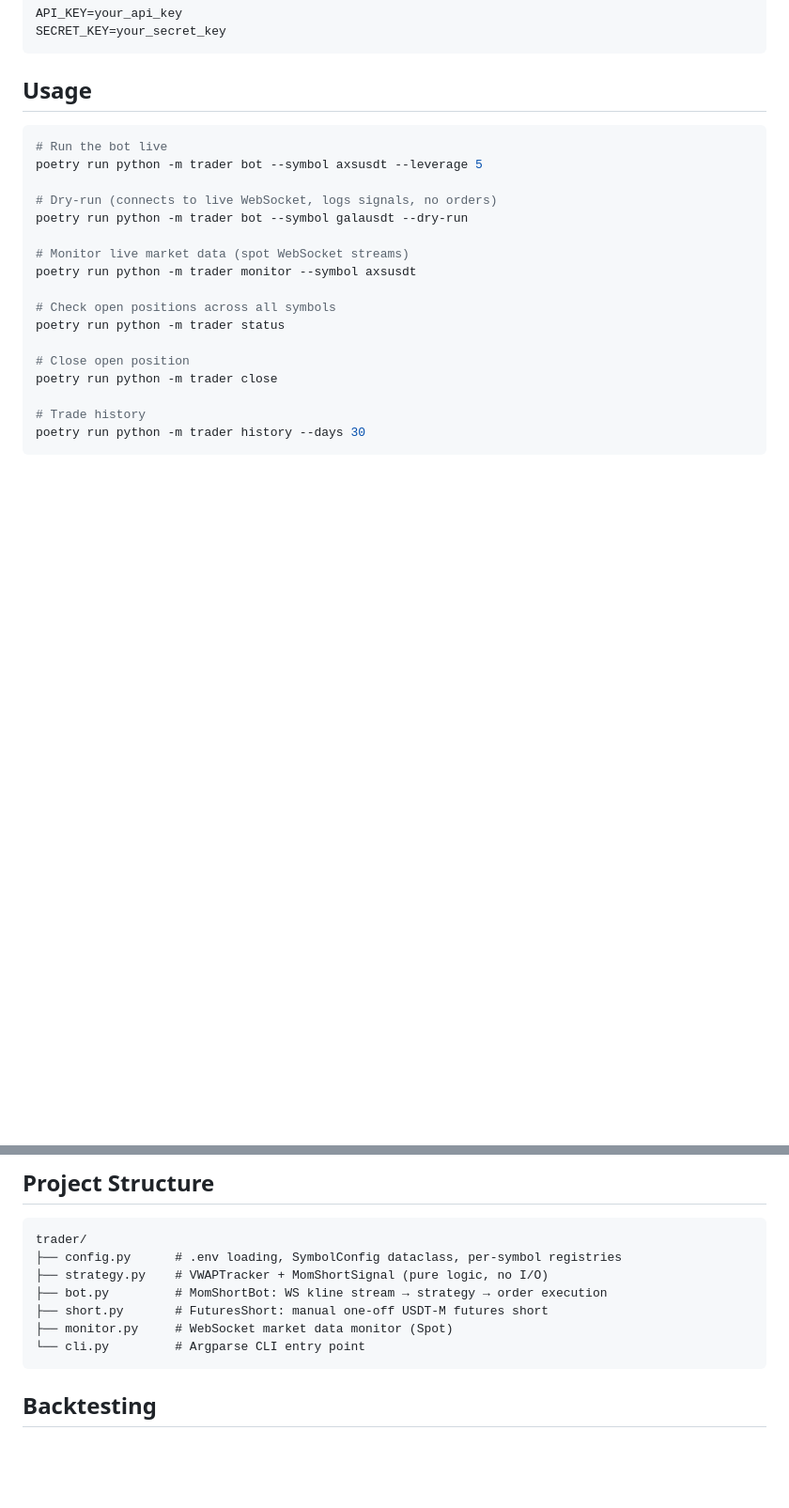
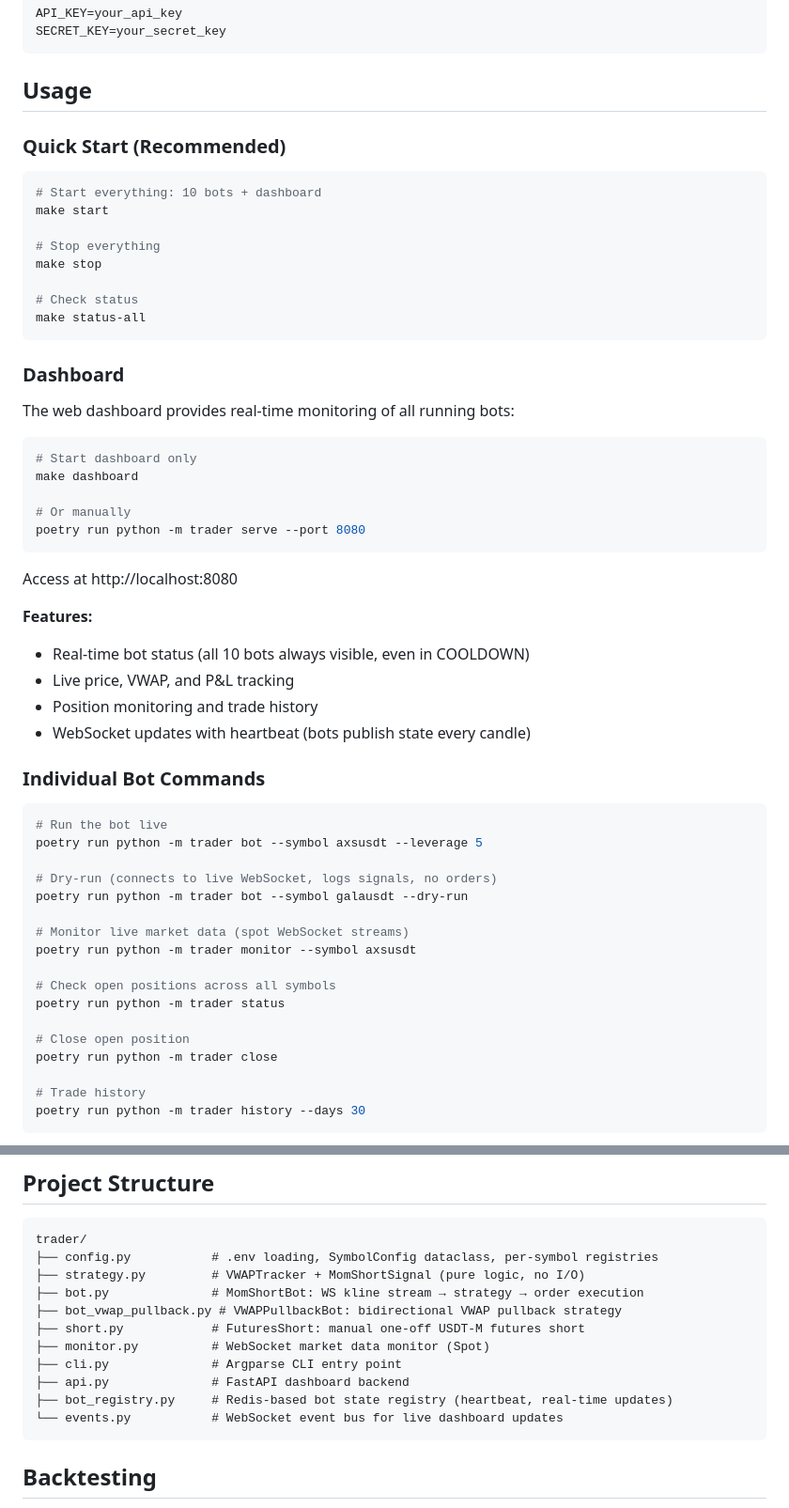
Before and after one commit to dtleal/binance-algo-trading, a Markdown page: README.md, 2 parts joined by grey strips. Shown at 94% size. Drawn GitHub-style; blank space fills up the shorter version.

Commit message:
docs: add Dashboard section and update project structure
- Add Dashboard section with quick start guide (make start/stop)
- Document real-time monitoring features and heartbeat system
- Update project structure to include api.py, bot_registry.py, events.py
- Emphasize that all 10 bots are always visible (COOLDOWN heartbeat)
- Add web UI access instructions (http://localhost:8080)

Co-Authored-By: Claude Sonnet 4.5 <noreply@anthropic.com>

````diff
--- a/README.md
+++ b/README.md
@@ -56,6 +56,41 @@ SECRET_KEY=your_secret_key
 
 ## Usage
 
+### Quick Start (Recommended)
+
+```bash
+# Start everything: 10 bots + dashboard
+make start
+
+# Stop everything
+make stop
+
+# Check status
+make status-all
+```
+
+### Dashboard
+
+The web dashboard provides real-time monitoring of all running bots:
+
+```bash
+# Start dashboard only
+make dashboard
+
+# Or manually
+poetry run python -m trader serve --port 8080
+```
+
+Access at http://localhost:8080
+
+**Features:**
+- Real-time bot status (all 10 bots always visible, even in COOLDOWN)
+- Live price, VWAP, and P&L tracking
+- Position monitoring and trade history
+- WebSocket updates with heartbeat (bots publish state every candle)
+
+### Individual Bot Commands
+
 ```bash
 # Run the bot live
 poetry run python -m trader bot --symbol axsusdt --leverage 5
@@ -82,12 +117,16 @@ A Makefile provides shortcuts for common commands — run `make help` to see all
 
 ```
 trader/
-├── config.py      # .env loading, SymbolConfig dataclass, per-symbol registries
-├── strategy.py    # VWAPTracker + MomShortSignal (pure logic, no I/O)
-├── bot.py         # MomShortBot: WS kline stream → strategy → order execution
-├── short.py       # FuturesShort: manual one-off USDT-M futures short
-├── monitor.py     # WebSocket market data monitor (Spot)
-└── cli.py         # Argparse CLI entry point
+├── config.py           # .env loading, SymbolConfig dataclass, per-symbol registries
+├── strategy.py         # VWAPTracker + MomShortSignal (pure logic, no I/O)
+├── bot.py              # MomShortBot: WS kline stream → strategy → order execution
+├── bot_vwap_pullback.py # VWAPPullbackBot: bidirectional VWAP pullback strategy
+├── short.py            # FuturesShort: manual one-off USDT-M futures short
+├── monitor.py          # WebSocket market data monitor (Spot)
+├── cli.py              # Argparse CLI entry point
+├── api.py              # FastAPI dashboard backend
+├── bot_registry.py     # Redis-based bot state registry (heartbeat, real-time updates)
+└── events.py           # WebSocket event bus for live dashboard updates
 ```
 
 ## Backtesting
````
